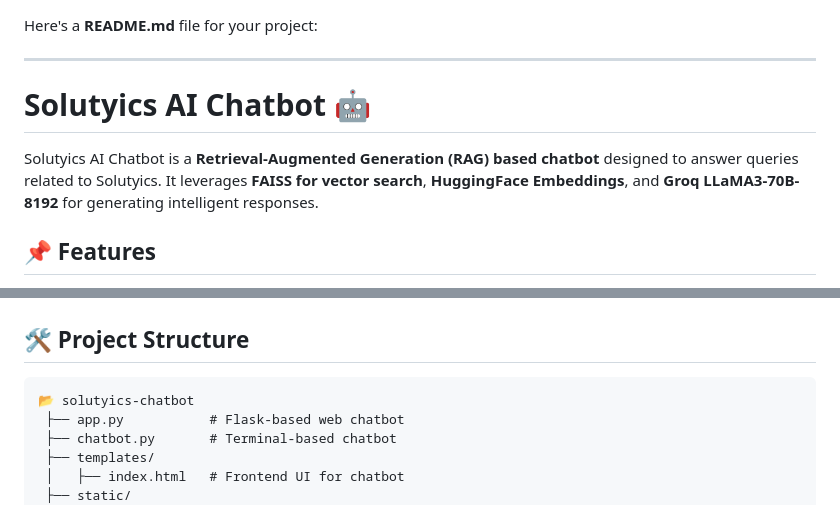
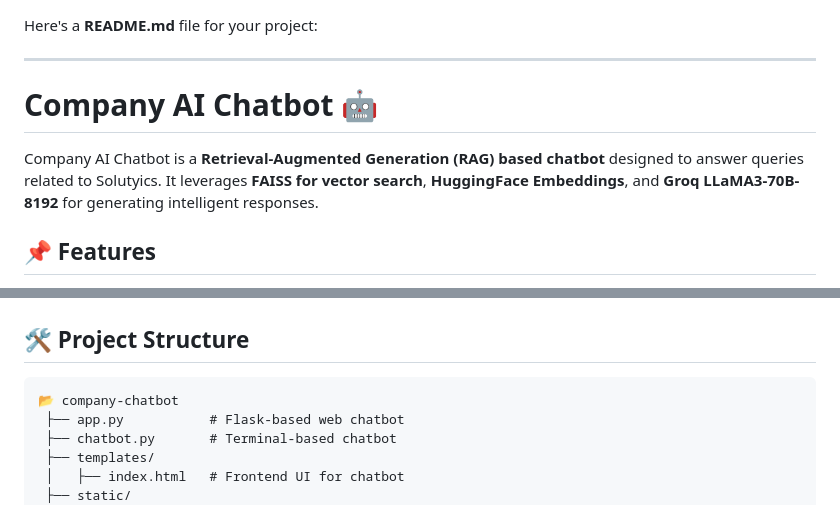
Before and after one commit to sohail945/company-ai-chatbot, a Markdown page: README.md, 2 parts joined by grey strips. Drawn GitHub-style.

````diff
--- a/README.md
+++ b/README.md
@@ -2,9 +2,9 @@ Here's a **README.md** file for your project:
 
 ---
 
-# **Solutyics AI Chatbot** 🤖
+# **Company AI Chatbot** 🤖
 
-Solutyics AI Chatbot is a **Retrieval-Augmented Generation (RAG) based chatbot** designed to answer queries related to Solutyics. It leverages **FAISS for vector search**, **HuggingFace Embeddings**, and **Groq LLaMA3-70B-8192** for generating intelligent responses.
+Company AI Chatbot is a **Retrieval-Augmented Generation (RAG) based chatbot** designed to answer queries related to Solutyics. It leverages **FAISS for vector search**, **HuggingFace Embeddings**, and **Groq LLaMA3-70B-8192** for generating intelligent responses.
 
 ## **📌 Features**
 ✔️ **Web-based chatbot** (Flask application)
@@ -69,7 +69,7 @@ The chatbot will start, and you can ask questions directly in the terminal.
 
 ## **🛠️ Project Structure**
 ```
-📂 solutyics-chatbot
+📂 company-chatbot
  ├── app.py           # Flask-based web chatbot
  ├── chatbot.py       # Terminal-based chatbot
  ├── templates/
````
